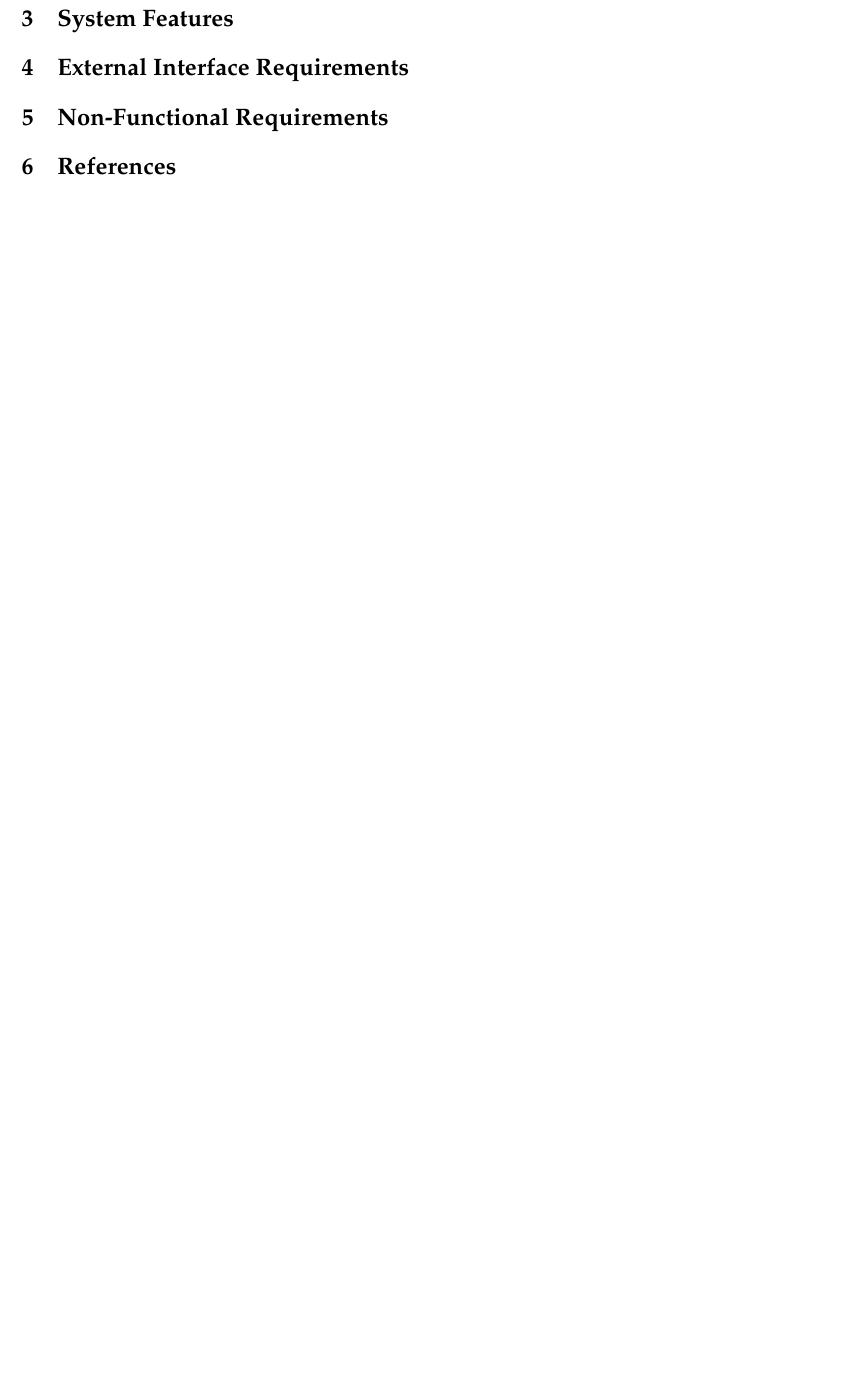
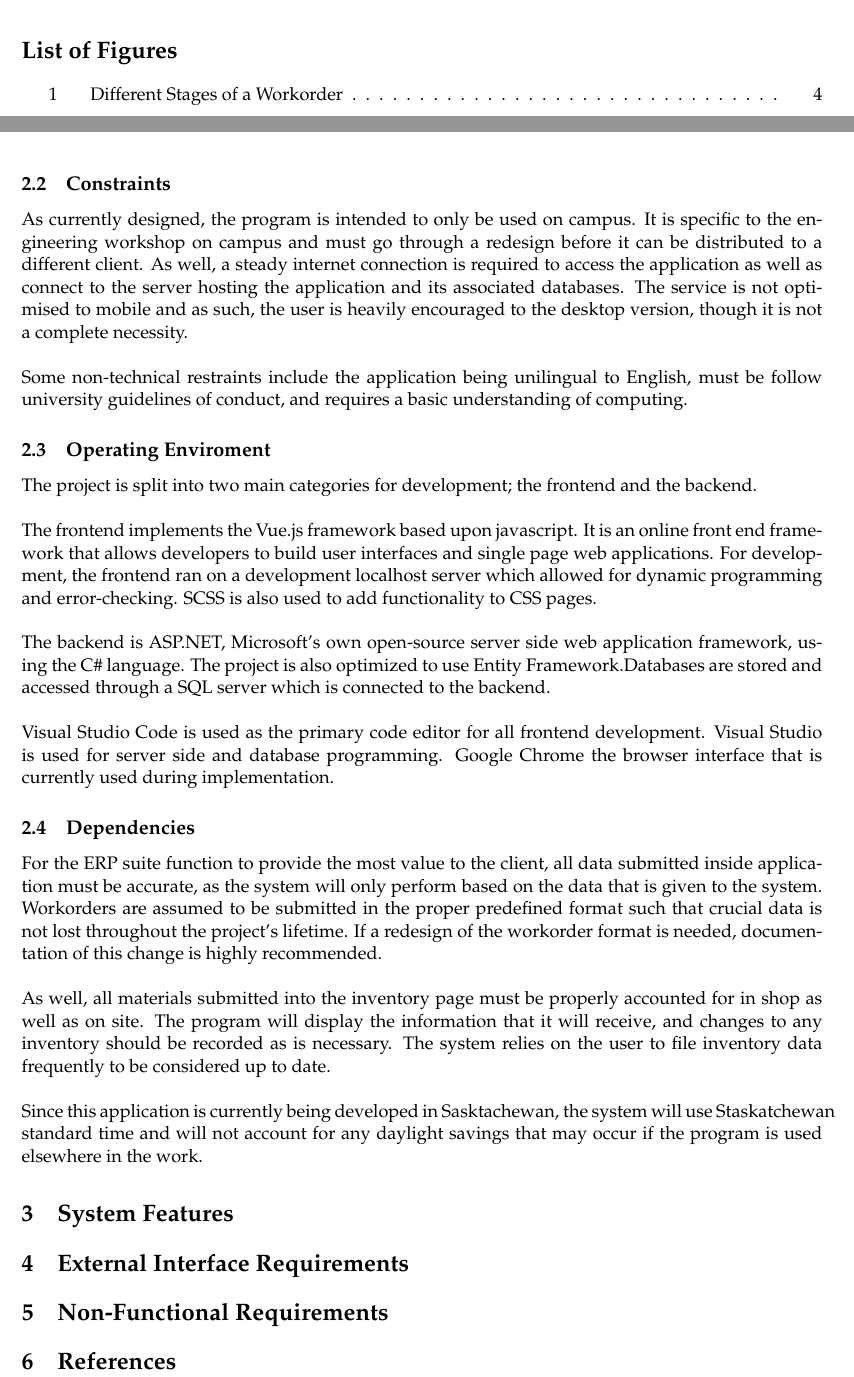
Before and after one commit to wellsjonathon/workshop-erp-suite-documentation, a LaTeX document (Documentation/Documentation and Specifications.tex): part of page 5 of 5 before the commit and two parts of pages 3 and 6 of 6 after it, the two joined at a grey line, cut at the place of the change, the shorter picture padded with empty space. The pictures show the PDF file Documentation/Documentation and Specifications.pdf that the author committed with the source.

Commit message:
Added Overall Description part, added header and footer.

```diff
--- a/Documentation/Documentation and Specifications.tex
+++ b/Documentation/Documentation and Specifications.tex
@@ -178,8 +194,40 @@ This page includes all of the time tracking features such as submitting current
 \subsubsection*{Inventory:}
 The inventory page is where the client is able to access and filter through the materials that are currently or previous were in stock in the workshop. Each material is able to be found inside the inventory database, as well as describing each based on filters such as type, amount, and length. Vendor information from where the material was purchased from and price per pound is also accessed from here.
 
+\subsection{Constraints}
+As currently designed, the program is intended to only be used on campus. It is specific to the engineering workshop on campus and must go through a redesign before it can be distributed to a different client. As well, a steady internet connection is required to access the application as well as connect to the server hosting the application and its associated databases. The service is not optimised to mobile and as such, the user is heavily encouraged to the desktop version, though it is not a complete necessity.
+\newline
+{\setlength{\parindent}{0cm}
 
+Some non-technical restraints include the application being unilingual to English, must be follow university guidelines of conduct, and requires a basic understanding of computing.
+
+\subsection{Operating Enviroment}
+The project is split into two main categories for development; the frontend and the backend.
+\newline
+{\setlength{\parindent}{0cm}
+
+The frontend implements the Vue.js framework based upon javascript. It is an online front end framework that allows developers to build user interfaces and single page web applications. For development, the frontend ran on a development localhost server which allowed for dynamic programming and error-checking. SCSS is also used to add functionality to CSS pages.
+\newline
+{\setlength{\parindent}{0cm}
+
+The backend is ASP.NET, Microsoft's own open-source server side web application framework, using the C\# language. The project is also optimized to use Entity Framework.Databases are stored and accessed through a SQL server which is connected to the backend.
+\newline
+{\setlength{\parindent}{0cm}
+
+Visual Studio Code is used as the primary code editor for all frontend development. Visual Studio is used for server side and database programming. Google Chrome the browser interface that is currently used during implementation.
+
+\subsection{Dependencies}
+For the ERP suite function to provide the most value to the client, all data submitted inside application must be accurate, as the system will only perform based on the data that is given to the system. Workorders are assumed to be submitted in the proper predefined format such that crucial data is not lost throughout the project's lifetime. If a redesign of the workorder format is needed, documentation of this change is highly recommended.
+\newline
+{\setlength{\parindent}{0cm}
+
+As well, all materials submitted into the inventory page must be properly accounted for in shop as well as on site. The program will display the information that it will receive, and changes to any inventory should be recorded as is necessary. The system relies on the user to file inventory data frequently to be considered up to date.
+\newline
+{\setlength{\parindent}{0cm}
+
+Since this application is currently being  developed in Sasktachewan, the system will use Staskatchewan standard time and will not account for any daylight savings that may occur if the program is used elsewhere in the work.
 \section{System Features}
+
 \section{External Interface Requirements}
 \section{Non-Functional Requirements}
 \section{References}
```
Also changed, not shown: Documentation/Documentation and Specifications.pdf, Documentation/Documentation and Specifications.tex (18 more changed lines), 4 other files.
